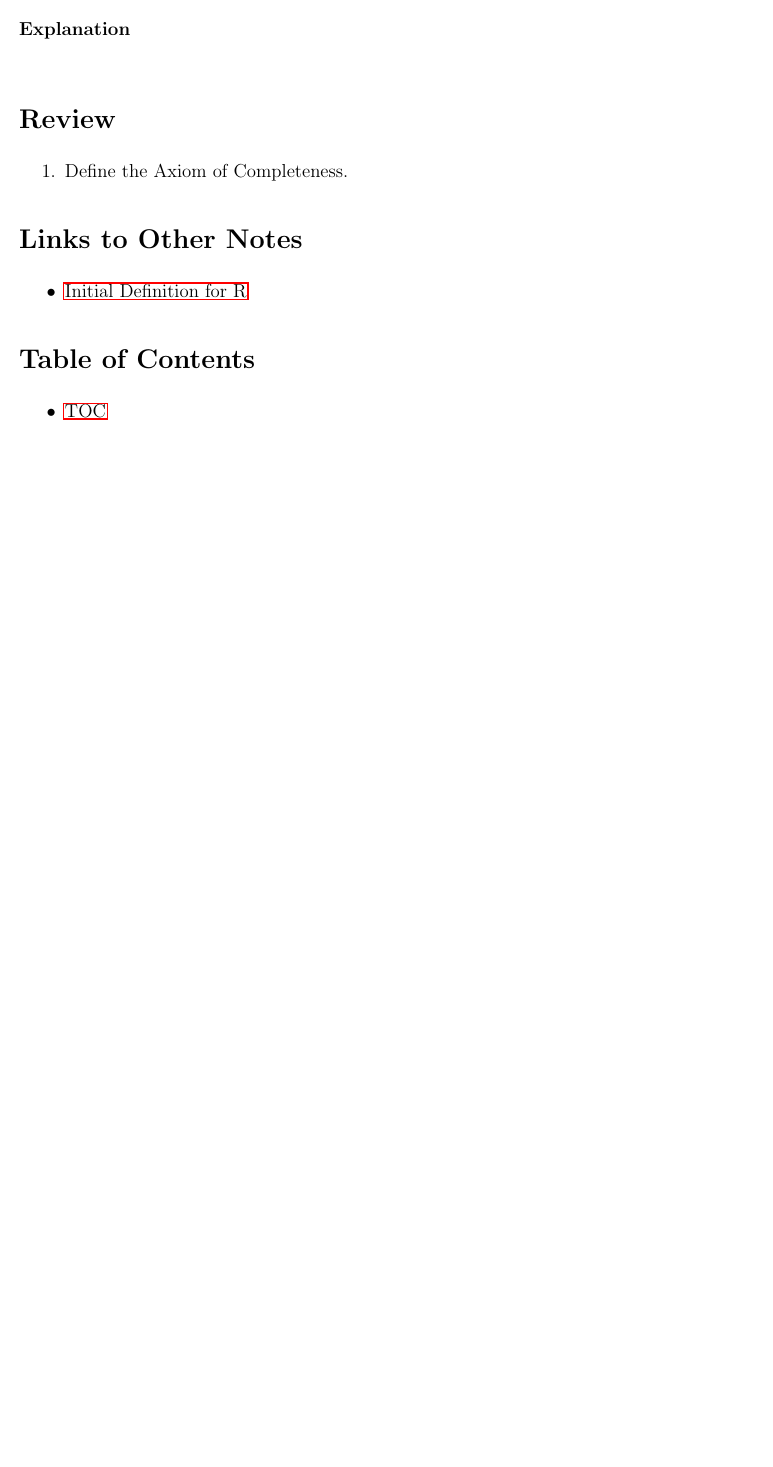
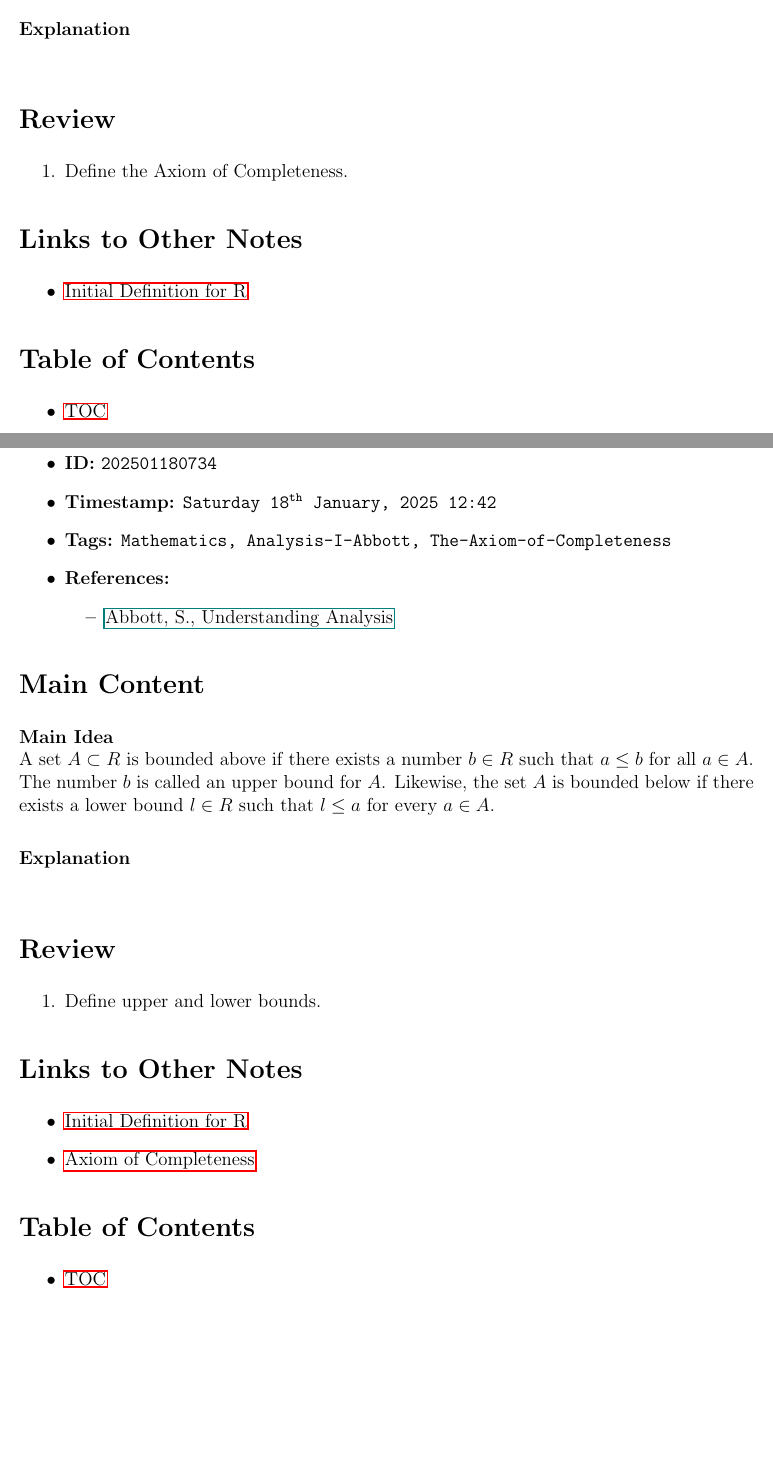
Before and after one commit to GarrettKMoore/Notes, a LaTeX document (Mathematics/Analysis-I-Abbott/0-Main/main.tex, which reads Mathematics/Analysis-I-Abbott/1-Archive/202501180734.tex): part of page 4 of 4 before the commit and two parts of pages 4 and 5 of 5 after it, the two joined at a grey line, cut so that both start at the same text, the shorter picture padded with empty space. Compiled offline with pdfLaTeX.

Commit message:
Uploaded Upper and Lower Bounds

```diff
--- a/Mathematics/Analysis-I-Abbott/0-Main/main.tex
+++ b/Mathematics/Analysis-I-Abbott/0-Main/main.tex
@@ -51,4 +51,5 @@
 
 \input{../1-Archive/202501180703.tex}
 \input{../1-Archive/202501180727.tex}
+\input{../1-Archive/202501180734.tex}
 \end{document}
--- /dev/null
+++ b/Mathematics/Analysis-I-Abbott/1-Archive/202501180734.tex
@@ -0,0 +4,38 @@
+\renewcommand{\notetitle}{Upper and Lower Bounds}
+
+\section*{Note Information}
+\begin{itemize}
+  \item \textbf{ID:} \texttt{202501180734}
+  \item \textbf{Timestamp:} \texttt{\today \ \currenttime}
+  \item \textbf{Tags:} \texttt{Mathematics, Analysis-I-Abbott, The-Axiom-of-Completeness}
+  \item \textbf{References:}
+    \begin{itemize}
+      \item \href{/home/garrett/Personal/References/Mathematics/Analysis-I/Abbott.pdf}{Abbott, S., Understanding Analysis}
+    \end{itemize}
+\end{itemize}
+
+
+\section*{Main Content}
+\textbf{Main Idea}\\
+A set $A \subset R$ is bounded above if there exists a number $b \in R$ such that $a \leq b$ for all $a \in A$. The number $b$ is called an upper bound for $A$. Likewise, the set $A$ is bounded below if there exists a lower bound $l \in R$ such that $l \leq a$ for every $a \in A$. \\
+
+\textbf{Explanation}\\
+
+
+\section*{Review}
+\begin{enumerate}
+  \item Define upper and lower bounds.
+\end{enumerate}
+
+
+\section*{Links to Other Notes}
+\begin{itemize}
+  \item \hyperref[202501180703]{Initial Definition for R}
+  \item \hyperref[202501180727]{Axiom of Completeness}
+\end{itemize}
+
+\section*{Table of Contents}
+
+\begin{itemize}
+  \item \hyperref[toc]{TOC}
+\end{itemize}
```
Also changed, not shown: Mathematics/Analysis-I-Abbott/1-Archive/table_of_contents.tex (+1 -0 lines), Mathematics/Analysis-I-Abbott/0-Main/main.pdf, Mathematics/Analysis-I-Abbott/1-Archive/202501180734.tex (3 more changed lines).
